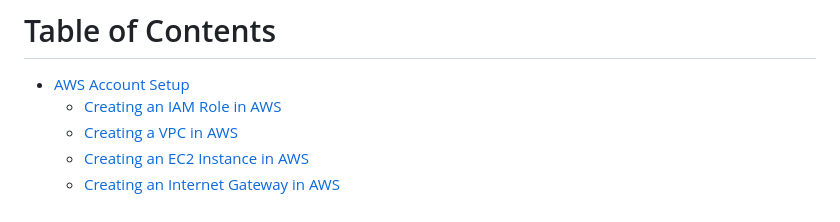
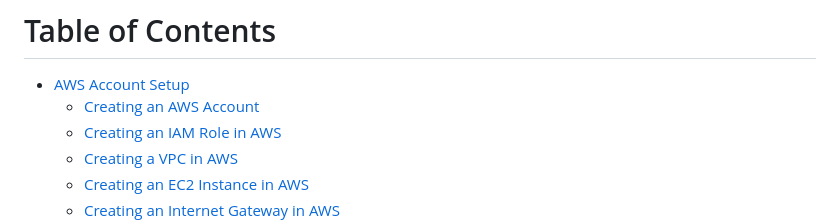
Before and after one commit to deep06bhakta/HotelFrontDesk_WebApp, a Markdown page: README.md, the part around the change. GitHub-like rendering.

```diff
--- a/README.md
+++ b/README.md
@@ -6,6 +6,7 @@ The purpose of this homework assignment is to get students an opportunity to bui
 # Table of Contents
 
 - [AWS Account Setup](#aws-account-setup)
+  - [Creating an AWS Account](#creating-an-aws-account)
   - [Creating an IAM Role in AWS](#creating-an-iam-role-in-aws)
   - [Creating a VPC in AWS](#creating-a-vpc-in-aws)
   - [Creating an EC2 Instance in AWS](#creating-an-ec2-instance-in-aws)
```
